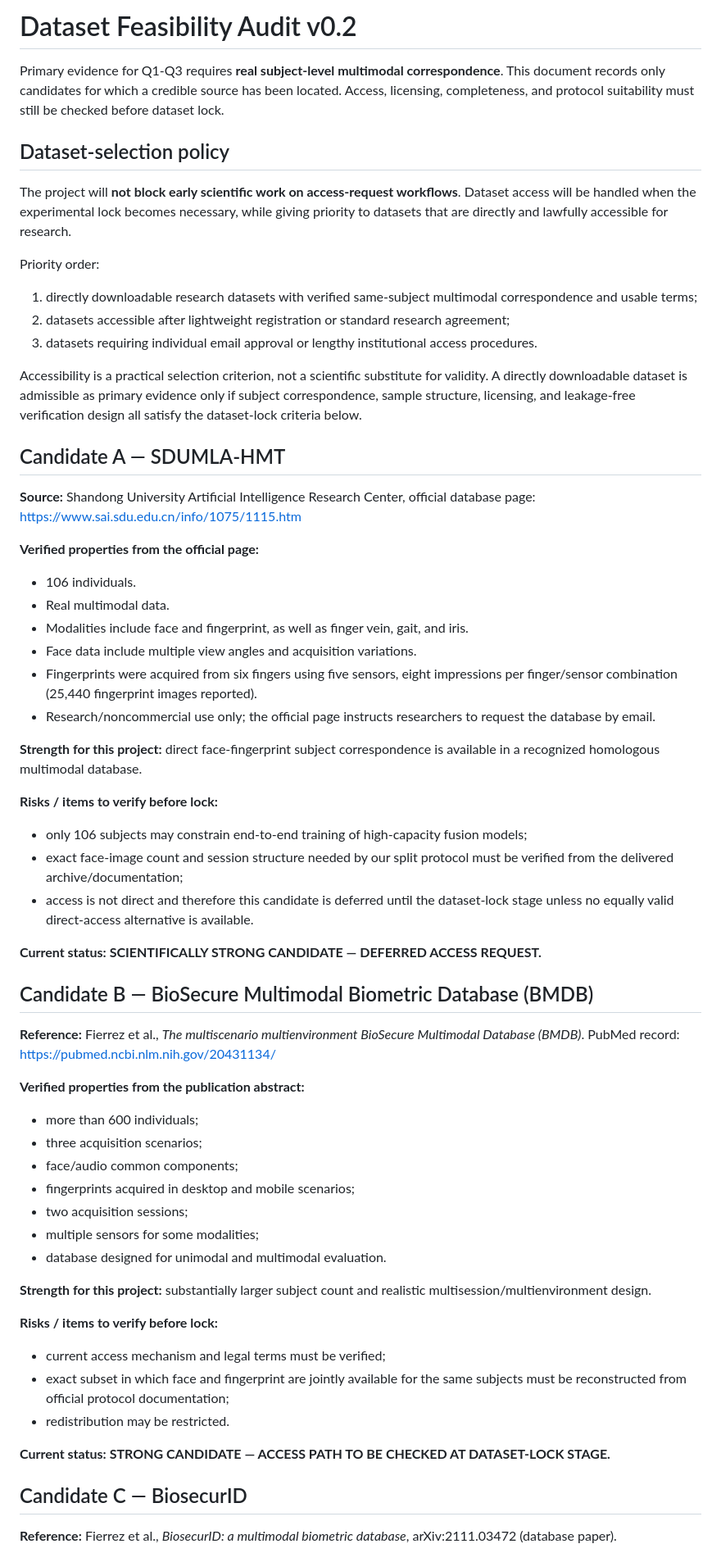
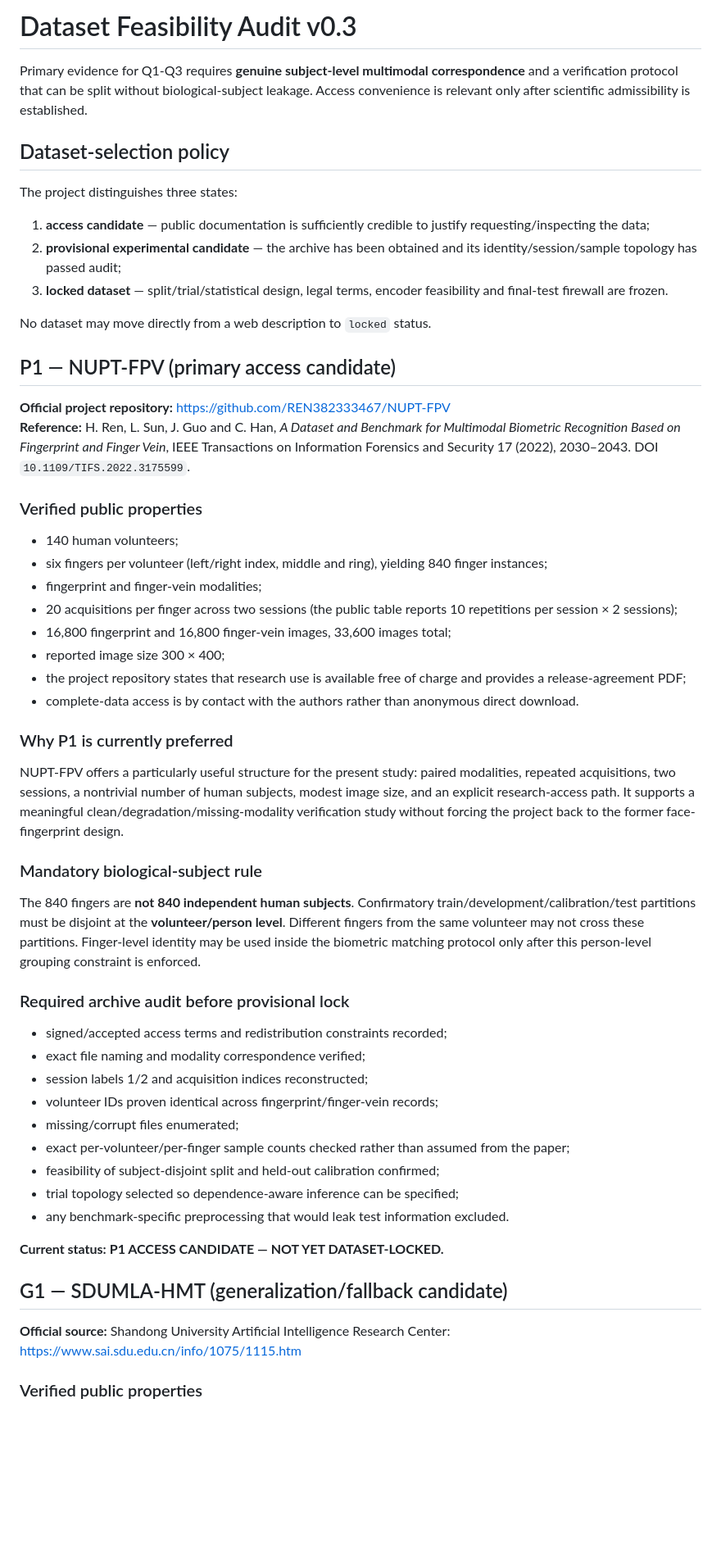
Before and after one commit to EkodeckStephane/DeepMM-Biometrics, a Markdown page: docs/dataset_feasibility.md, the part around one of its changes. Shown at 82% size. GitHub-like rendering; blank space fills up the shorter version.

Commit message:
Promote NUPT-FPV as primary access candidate

```diff
--- a/docs/dataset_feasibility.md
+++ b/docs/dataset_feasibility.md
@@ -1,62 +1,58 @@
-# Dataset Feasibility Audit v0.2
+# Dataset Feasibility Audit v0.3
 
-Primary evidence for Q1-Q3 requires **real subject-level multimodal correspondence**. This document records only candidates for which a credible source has been located. Access, licensing, completeness, and protocol suitability must still be checked before dataset lock.
+Primary evidence for Q1-Q3 requires **genuine subject-level multimodal correspondence** and a verification protocol that can be split without biological-subject leakage. Access convenience is relevant only after scientific admissibility is established.
 
 ## Dataset-selection policy
 
-The project will **not block early scientific work on access-request workflows**. Dataset access will be handled when the experimental lock becomes necessary, while giving priority to datasets that are directly and lawfully accessible for research.
+The project distinguishes three states:
 
-Priority order:
-1. directly downloadable research datasets with verified same-subject multimodal correspondence and usable terms;
-2. datasets accessible after lightweight registration or standard research agreement;
-3. datasets requiring individual email approval or lengthy institutional access procedures.
+1. **access candidate** — public documentation is sufficiently credible to justify requesting/inspecting the data;
+2. **provisional experimental candidate** — the archive has been obtained and its identity/session/sample topology has passed audit;
+3. **locked dataset** — split/trial/statistical design, legal terms, encoder feasibility and final-test firewall are frozen.
 
-Accessibility is a practical selection criterion, not a scientific substitute for validity. A directly downloadable dataset is admissible as primary evidence only if subject correspondence, sample structure, licensing, and leakage-free verification design all satisfy the dataset-lock criteria below.
+No dataset may move directly from a web description to `locked` status.
 
-## Candidate A — SDUMLA-HMT
+## P1 — NUPT-FPV (primary access candidate)
 
-**Source:** Shandong University Artificial Intelligence Research Center, official database page: https://www.sai.sdu.edu.cn/info/1075/1115.htm
+**Official project repository:** https://github.com/REN382333467/NUPT-FPV
+**Reference:** H. Ren, L. Sun, J. Guo and C. Han, *A Dataset and Benchmark for Multimodal Biometric Recognition Based on Fingerprint and Finger Vein*, IEEE Transactions on Information Forensics and Security 17 (2022), 2030–2043. DOI `10.1109/TIFS.2022.3175599`.
 
-**Verified properties from the official page:**
-- 106 individuals.
-- Real multimodal data.
-- Modalities include face and fingerprint, as well as finger vein, gait, and iris.
-- Face data include multiple view angles and acquisition variations.
-- Fingerprints were acquired from six fingers using five sensors, eight impressions per finger/sensor combination (25,440 fingerprint images reported).
-- Research/noncommercial use only; the official page instructs researchers to request the database by email.
+### Verified public properties
 
-**Strength for this project:** direct face-fingerprint subject correspondence is available in a recognized homologous multimodal database.
+- 140 human volunteers;
+- six fingers per volunteer (left/right index, middle and ring), yielding 840 finger instances;
+- fingerprint and finger-vein modalities;
+- 20 acquisitions per finger across two sessions (the public table reports 10 repetitions per session × 2 sessions);
+- 16,800 fingerprint and 16,800 finger-vein images, 33,600 images total;
+- reported image size 300 × 400;
+- the project repository states that research use is available free of charge and provides a release-agreement PDF;
+- complete-data access is by contact with the authors rather than anonymous direct download.
 
-**Risks / items to verify before lock:**
-- only 106 subjects may constrain end-to-end training of high-capacity fusion models;
-- exact face-image count and session structure needed by our split protocol must be verified from the delivered archive/documentation;
-- access is not direct and therefore this candidate is deferred until the dataset-lock stage unless no equally valid direct-access alternative is available.
+### Why P1 is currently preferred
 
-**Current status:** **SCIENTIFICALLY STRONG CANDIDATE — DEFERRED ACCESS REQUEST.**
+NUPT-FPV offers a particularly useful structure for the present study: paired modalities, repeated acquisitions, two sessions, a nontrivial number of human subjects, modest image size, and an explicit research-access path. It supports a meaningful clean/degradation/missing-modality verification study without forcing the project back to the former face-fingerprint design.
 
-## Candidate B — BioSecure Multimodal Biometric Database (BMDB)
+### Mandatory biological-subject rule
 
-**Reference:** Fierrez et al., *The multiscenario multienvironment BioSecure Multimodal Database (BMDB)*. PubMed record: https://pubmed.ncbi.nlm.nih.gov/20431134/
+The 840 fingers are **not 840 independent human subjects**. Confirmatory train/development/calibration/test partitions must be disjoint at the **volunteer/person level**. Different fingers from the same volunteer may not cross these partitions. Finger-level identity may be used inside the biometric matching protocol only after this person-level grouping constraint is enforced.
 
-**Verified properties from the publication abstract:**
-- more than 600 individuals;
-- three acquisition scenarios;
-- face/audio common components;
-- fingerprints acquired in desktop and mobile scenarios;
-- two acquisition sessions;
-- multiple sensors for some modalities;
-- database designed for unimodal and multimodal evaluation.
+### Required archive audit before provisional lock
 
-**Strength for this project:** substantially larger subject count and realistic multisession/multienvironment design.
+- signed/accepted access terms and redistribution constraints recorded;
+- exact file naming and modality correspondence verified;
+- session labels 1/2 and acquisition indices reconstructed;
+- volunteer IDs proven identical across fingerprint/finger-vein records;
+- missing/corrupt files enumerated;
+- exact per-volunteer/per-finger sample counts checked rather than assumed from the paper;
+- feasibility of subject-disjoint split and held-out calibration confirmed;
+- trial topology selected so dependence-aware inference can be specified;
+- any benchmark-specific preprocessing that would leak test information excluded.
 
-**Risks / items to verify before lock:**
-- current access mechanism and legal terms must be verified;
-- exact subset in which face and fingerprint are jointly available for the same subjects must be reconstructed from official protocol documentation;
-- redistribution may be restricted.
+**Current status:** **P1 ACCESS CANDIDATE — NOT YET DATASET-LOCKED.**
 
-**Current status:** **STRONG CANDIDATE — ACCESS PATH TO BE CHECKED AT DATASET-LOCK STAGE.**
+## G1 — SDUMLA-HMT (generalization/fallback candidate)
 
-## Candidate C — BiosecurID
+**Official source:** Shandong University Artificial Intelligence Research Center: https://www.sai.sdu.edu.cn/info/1075/1115.htm
 
-**Reference:** Fierrez et al., *BiosecurID: a multimodal biometric database*, arXiv:2111.03472 (database paper).
+### Verified public properties
 
```
Also changed, not shown: other parts of docs/dataset_feasibility.md (+84 -24 lines).
